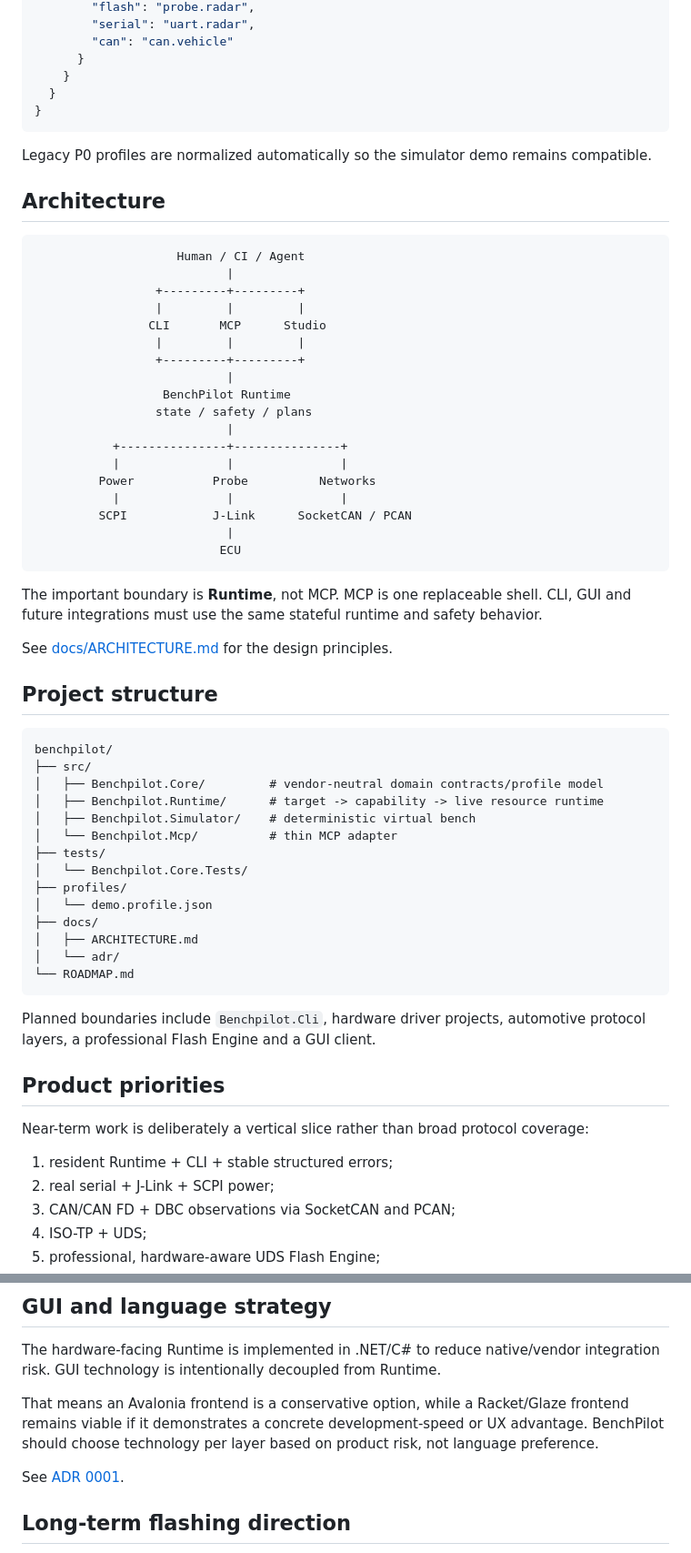
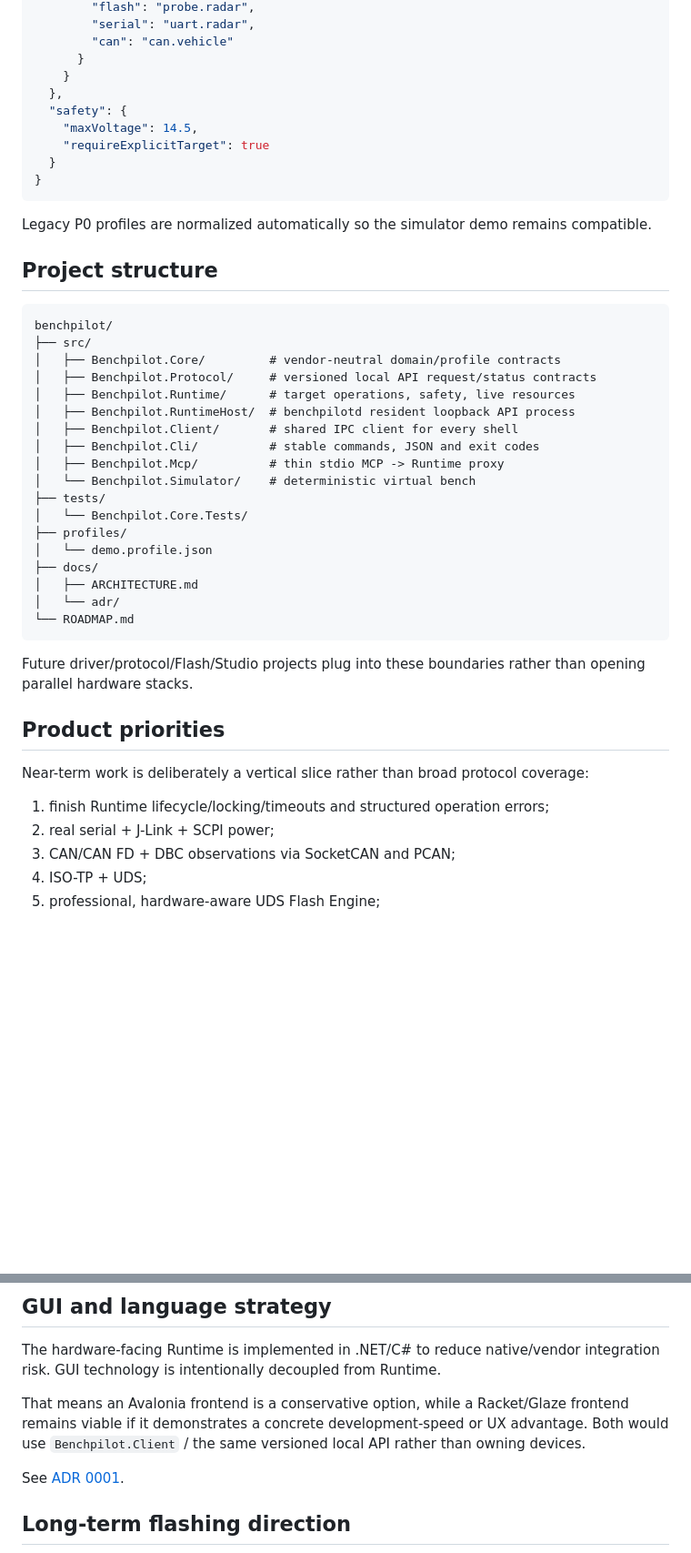
Before and after one commit to turinglambdaai/benchpilot, a Markdown page: README.md, 2 parts joined by grey strips. Shown at 91% size. Rendered like a GitHub page; blank space fills up the shorter version.

````diff
--- a/README.md
+++ b/README.md
@@ -127,48 +212,29 @@ BenchPilot no longer assumes that a real bench has one `hardware` driver. A targ
         "can": "can.vehicle"
       }
     }
+  },
+  "safety": {
+    "maxVoltage": 14.5,
+    "requireExplicitTarget": true
   }
 }
 ```
 
 Legacy P0 profiles are normalized automatically so the simulator demo remains compatible.
 
-## Architecture
-
-```text
-                    Human / CI / Agent
-                           |
-                 +---------+---------+
-                 |         |         |
-                CLI       MCP      Studio
-                 |         |         |
-                 +---------+---------+
-                           |
-                  BenchPilot Runtime
-                 state / safety / plans
-                           |
-           +---------------+---------------+
-           |               |               |
-         Power           Probe          Networks
-           |               |               |
-         SCPI            J-Link      SocketCAN / PCAN
-                           |
-                          ECU
-```
-
-The important boundary is **Runtime**, not MCP. MCP is one replaceable shell. CLI, GUI and future integrations must use the same stateful runtime and safety behavior.
-
-See [docs/ARCHITECTURE.md](docs/ARCHITECTURE.md) for the design principles.
-
 ## Project structure
 
 ```text
 benchpilot/
 ├── src/
-│   ├── Benchpilot.Core/         # vendor-neutral domain contracts/profile model
-│   ├── Benchpilot.Runtime/      # target -> capability -> live resource runtime
-│   ├── Benchpilot.Simulator/    # deterministic virtual bench
-│   └── Benchpilot.Mcp/          # thin MCP adapter
+│   ├── Benchpilot.Core/         # vendor-neutral domain/profile contracts
+│   ├── Benchpilot.Protocol/     # versioned local API request/status contracts
+│   ├── Benchpilot.Runtime/      # target operations, safety, live resources
+│   ├── Benchpilot.RuntimeHost/  # benchpilotd resident loopback API process
+│   ├── Benchpilot.Client/       # shared IPC client for every shell
+│   ├── Benchpilot.Cli/          # stable commands, JSON and exit codes
+│   ├── Benchpilot.Mcp/          # thin stdio MCP -> Runtime proxy
+│   └── Benchpilot.Simulator/    # deterministic virtual bench
 ├── tests/
 │   └── Benchpilot.Core.Tests/
 ├── profiles/
@@ -179,13 +245,13 @@ benchpilot/
 └── ROADMAP.md
 ```
 
-Planned boundaries include `Benchpilot.Cli`, hardware driver projects, automotive protocol layers, a professional Flash Engine and a GUI client.
+Future driver/protocol/Flash/Studio projects plug into these boundaries rather than opening parallel hardware stacks.
 
 ## Product priorities
 
 Near-term work is deliberately a vertical slice rather than broad protocol coverage:
 
-1. resident Runtime + CLI + stable structured errors;
+1. finish Runtime lifecycle/locking/timeouts and structured operation errors;
 2. real serial + J-Link + SCPI power;
 3. CAN/CAN FD + DBC observations via SocketCAN and PCAN;
 4. ISO-TP + UDS;
@@ -199,7 +265,7 @@ See [ROADMAP.md](ROADMAP.md).
 
 The hardware-facing Runtime is implemented in .NET/C# to reduce native/vendor integration risk. GUI technology is intentionally decoupled from Runtime.
 
-That means an Avalonia frontend is a conservative option, while a Racket/Glaze frontend remains viable if it demonstrates a concrete development-speed or UX advantage. BenchPilot should choose technology per layer based on product risk, not language preference.
+That means an Avalonia frontend is a conservative option, while a Racket/Glaze frontend remains viable if it demonstrates a concrete development-speed or UX advantage. Both would use `Benchpilot.Client` / the same versioned local API rather than owning devices.
 
 See [ADR 0001](docs/adr/0001-runtime-language.md).
 
````
Also changed, not shown: other parts of README.md (+93 -8 lines).
